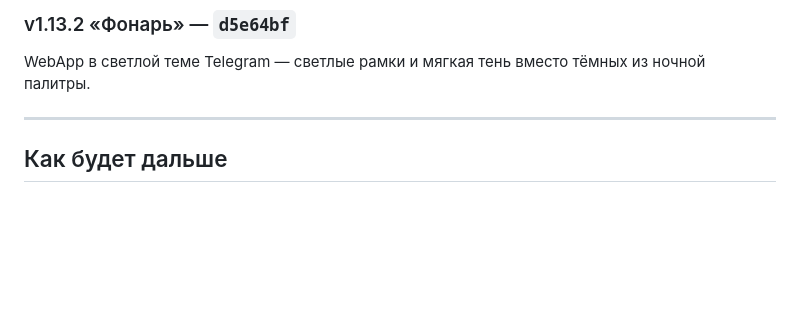
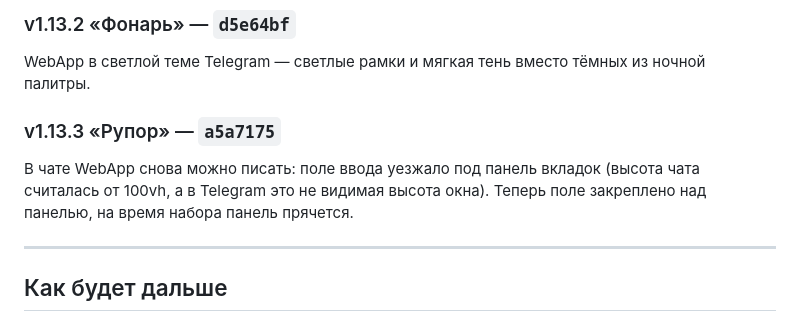
Before and after one commit to mekit54567/uiboshki-bot, a Markdown page: CHANGELOG.md, the part around the change. GitHub-like rendering; blank space fills up the shorter version.

Commit message:
CHANGELOG: v1.13.3 «Рупор» — поле ввода чата WebApp
Co-Authored-By: Claude Opus 5.5 <noreply@anthropic.com>
Claude-Session: https://claude.ai/code/session_01LhMVq77TYZGhHc14uyG645

```diff
--- a/CHANGELOG.md
+++ b/CHANGELOG.md
@@ -237,6 +237,12 @@ english.mirea.ru — в фоне, ~полчаса после первого за
 WebApp в светлой теме Telegram — светлые рамки и мягкая тень вместо
 тёмных из ночной палитры.
 
+### v1.13.3 «Рупор» — `a5a7175`
+В чате WebApp снова можно писать: поле ввода уезжало под панель вкладок
+(высота чата считалась от 100vh, а в Telegram это не видимая высота
+окна). Теперь поле закреплено над панелью, на время набора панель
+прячется.
+
 ---
 
 ## Как будет дальше
```
